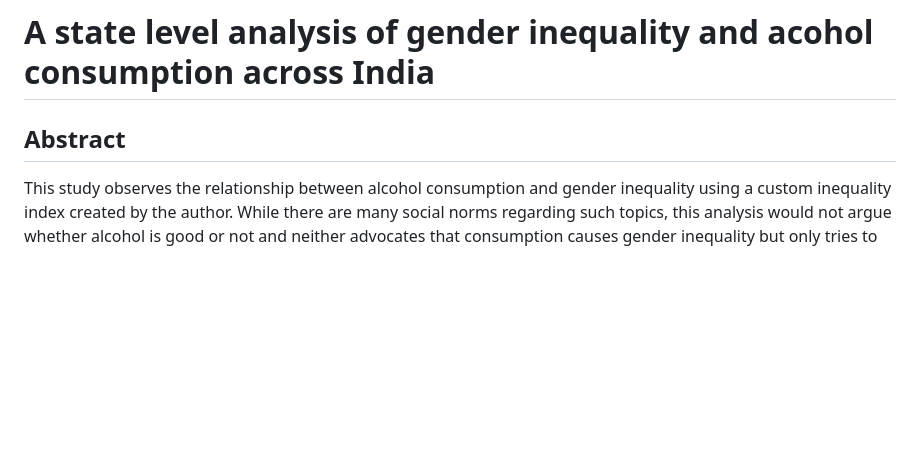
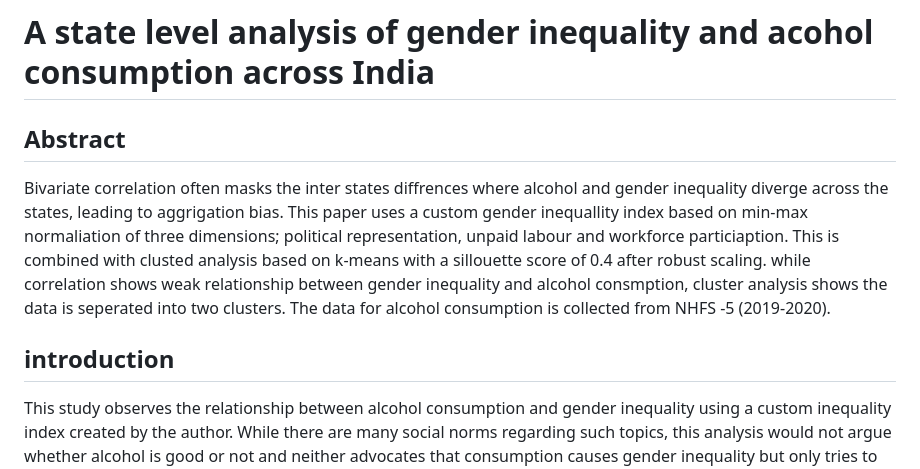
Before and after one commit to OddTejas/OddHouse, a Markdown page: Data-analysis/alcohol-gender/README.md, the part around the change. Drawn GitHub-style; blank space fills up the shorter version.

Commit message:
abstract improved

```diff
--- a/Data-analysis/alcohol-gender/README.md
+++ b/Data-analysis/alcohol-gender/README.md
@@ -1,6 +1,7 @@
 # A state level analysis of gender inequality and acohol consumption across India
-
 ## Abstract
+Bivariate correlation often masks the inter states diffrences where alcohol and gender inequality diverge across the states, leading to aggrigation bias. This paper uses a custom gender inequallity index based on min-max normaliation of three dimensions; political representation, unpaid labour and workforce particiaption. This is combined with clusted analysis based on k-means with a sillouette score of 0.4 after robust scaling. while correlation shows weak relationship between gender inequality and alcohol consmption, cluster analysis shows the data is seperated into two clusters. The data for alcohol consumption is collected from NHFS -5 (2019-2020).
+## introduction
 This study observes the relationship between alcohol consumption and  gender inequality using a custom inequality index created by the author. While there are many social norms regarding such topics, this analysis would not argue whether alcohol is good or not and neither advocates that consumption causes gender inequality but only tries to find correlation using statistical means. The sample size used for this study is 20 states and data for alcohol consumption is from NHFS - 5, % of men who consume alcohol.
 
 After a weak correlation, more analysis was conducted to see if the national average could hide state specific difference could explain the observations.
```
